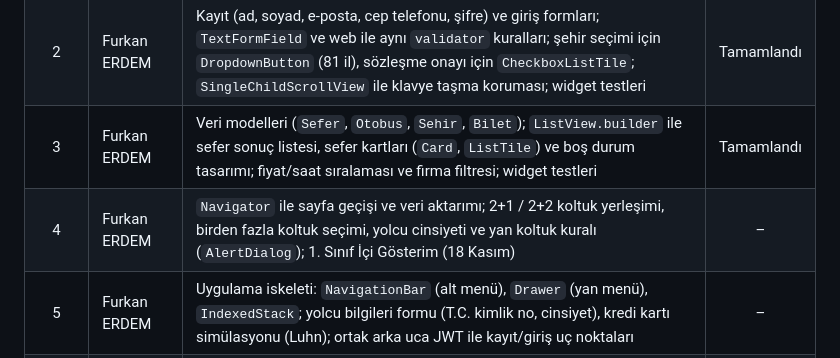
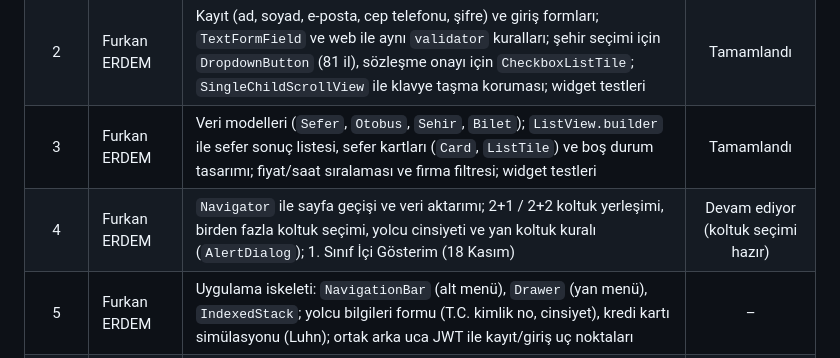
Before and after one commit to furkerdm/SuBilet-Flutter, a Markdown page: README.md, the part around the change. Drawn GitHub-style.

Commit message:
README: 4. hafta koltuk seçimi

```diff
--- a/README.md
+++ b/README.md
@@ -93,7 +93,7 @@ SuBilet-Flutter/
 | 1 | Furkan ERDEM | Mobil proje (`/mobile`), Material 3 tema ve Türkçe yerelleştirme; Scaffold, Row, Column ile Sefer Arama ana ekranı; listeden Nereden/Nereye seçimi, Bugün/Yarın ve Türkçe takvimden tarih seçimi (`ElevatedButton`, `FilledButton`, `OutlinedButton`), SnackBar geri bildirimleri; `setState` ile etkileşim, aynı şehirde pasifleşen arama butonu; widget testleri | Tamamlandı |
 | 2 | Furkan ERDEM | Kayıt (ad, soyad, e-posta, cep telefonu, şifre) ve giriş formları; `TextFormField` ve web ile aynı `validator` kuralları; şehir seçimi için `DropdownButton` (81 il), sözleşme onayı için `CheckboxListTile`; `SingleChildScrollView` ile klavye taşma koruması; widget testleri | Tamamlandı |
 | 3 | Furkan ERDEM | Veri modelleri (`Sefer`, `Otobus`, `Sehir`, `Bilet`); `ListView.builder` ile sefer sonuç listesi, sefer kartları (`Card`, `ListTile`) ve boş durum tasarımı; fiyat/saat sıralaması ve firma filtresi; widget testleri | Tamamlandı |
-| 4 | Furkan ERDEM | `Navigator` ile sayfa geçişi ve veri aktarımı; 2+1 / 2+2 koltuk yerleşimi, birden fazla koltuk seçimi, yolcu cinsiyeti ve yan koltuk kuralı (`AlertDialog`); 1. Sınıf İçi Gösterim (18 Kasım) | – |
+| 4 | Furkan ERDEM | `Navigator` ile sayfa geçişi ve veri aktarımı; 2+1 / 2+2 koltuk yerleşimi, birden fazla koltuk seçimi, yolcu cinsiyeti ve yan koltuk kuralı (`AlertDialog`); 1. Sınıf İçi Gösterim (18 Kasım) | Devam ediyor (koltuk seçimi hazır) |
 | 5 | Furkan ERDEM | Uygulama iskeleti: `NavigationBar` (alt menü), `Drawer` (yan menü), `IndexedStack`; yolcu bilgileri formu (T.C. kimlik no, cinsiyet), kredi kartı simülasyonu (Luhn); ortak arka uca JWT ile kayıt/giriş uç noktaları | – |
 | 6 | Semih TAKILAN | `http` paketi, internet ve geliştirme için HTTP izni; `ApiServisi`, `fromJson`/`toJson`, `FutureBuilder` ile sefer listesi; ortak arka uca koltuk durumu, bilet satın alma, Biletlerim, PNR sorgulama ve iptal uç noktaları | – |
 | 7 | Semih TAKILAN | Giriş/kayıt ekranlarının API'ye bağlanması; token için `flutter_secure_storage`, kullanıcı bilgisi için `shared_preferences`, oturum için `provider`; koltuk seçimi ve ödemenin API'ye bağlanması; "Biletlerim", PNR sorgulama ve bilet iptali (`Dismissible`) | – |
```
